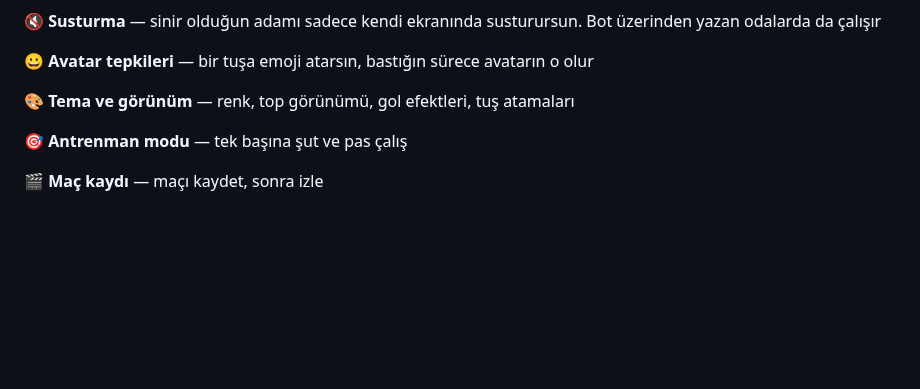
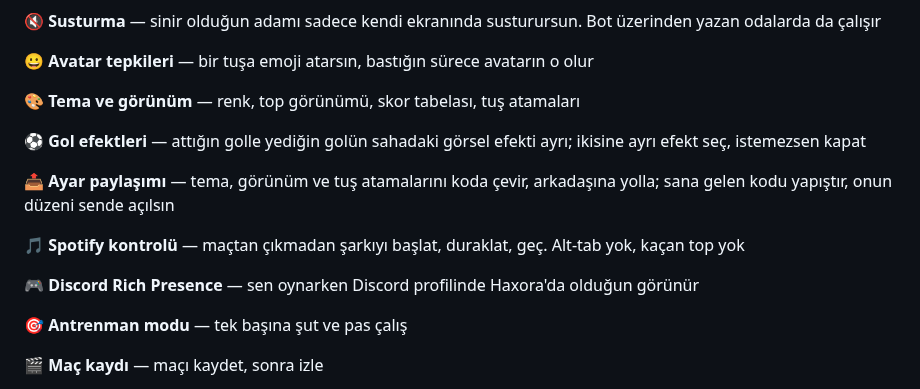
Before and after one commit to nycr0x/Haxora, a Markdown page: README.tr.md, the part around the change. Rendered like a GitHub page; blank space fills up the shorter version.

```diff
--- a/README.tr.md
+++ b/README.tr.md
@@ -35,7 +35,15 @@ Tarayıcıda takılan oyun burada takılmıyor. Haxora, HaxBall'ı kendi pencere
 
 😀 **Avatar tepkileri** — bir tuşa emoji atarsın, bastığın sürece avatarın o olur
 
-🎨 **Tema ve görünüm** — renk, top görünümü, gol efektleri, tuş atamaları
+🎨 **Tema ve görünüm** — renk, top görünümü, skor tabelası, tuş atamaları
+
+⚽ **Gol efektleri** — attığın golle yediğin golün sahadaki görsel efekti ayrı; ikisine ayrı efekt seç, istemezsen kapat
+
+📤 **Ayar paylaşımı** — tema, görünüm ve tuş atamalarını koda çevir, arkadaşına yolla; sana gelen kodu yapıştır, onun düzeni sende açılsın
+
+🎵 **Spotify kontrolü** — maçtan çıkmadan şarkıyı başlat, duraklat, geç. Alt-tab yok, kaçan top yok
+
+🎮 **Discord Rich Presence** — sen oynarken Discord profilinde Haxora'da olduğun görünür
 
 🎯 **Antrenman modu** — tek başına şut ve pas çalış
 
```
